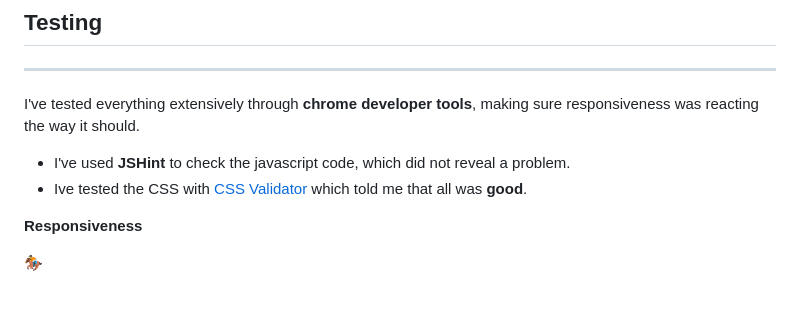
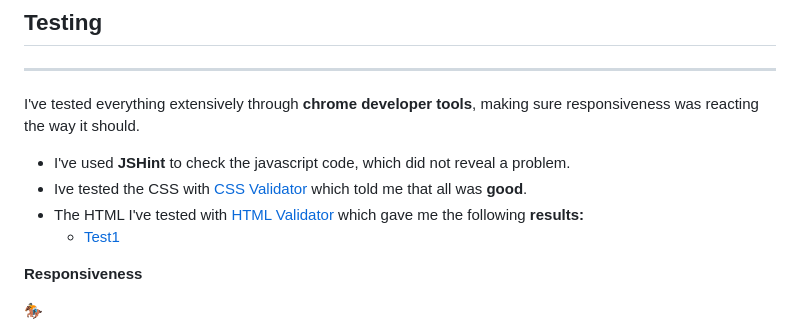
Before and after one commit to Code-Institute-Submissions/WAY, a Markdown page: README.md, the part around the change. GitHub-like rendering; blank space fills up the shorter version.

Commit message:
Add html testing images

```diff
--- a/README.md
+++ b/README.md
@@ -133,6 +133,8 @@ I've tested everything extensively through **chrome developer tools**, making su
 
 * I've used **JSHint** to check the javascript code, which did not reveal a problem.
 * Ive tested the CSS with [CSS Validator](http://jigsaw.w3.org/css-validator/) which told me that all was **good**.
+* The HTML I've tested with [HTML Validator](https://validator.w3.org/) which gave me the following **results:**
+    * [Test1]()
 
 
 **Responsiveness**
```
Also changed, not shown: assets/images/HTMLtest1.png (added), assets/images/HTMLtest2.png (added), 1 other file.
